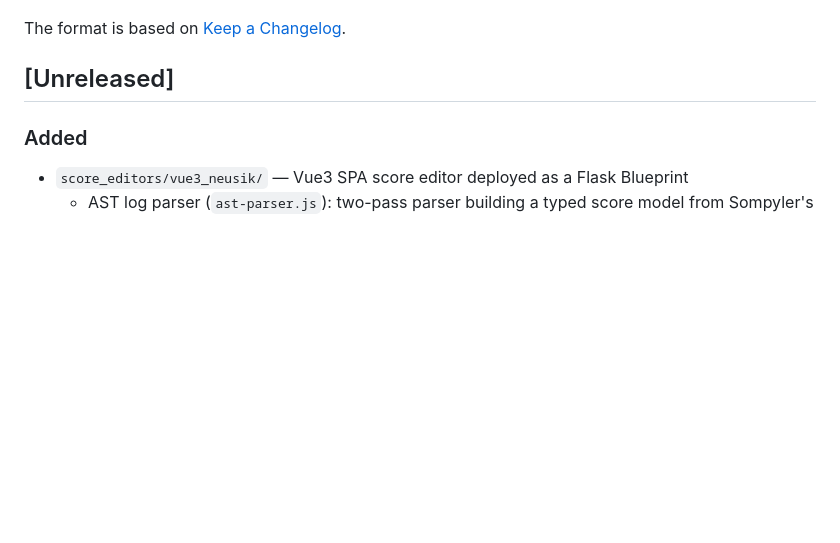
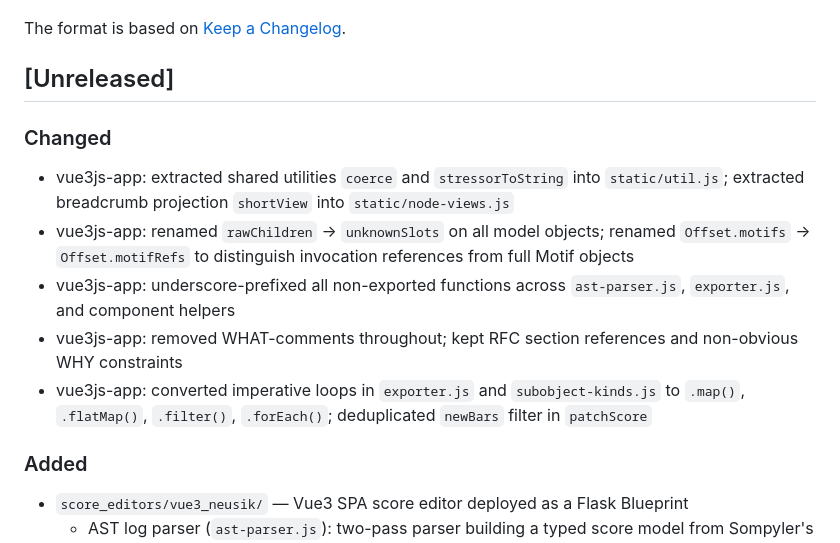
Before and after one commit to c0dev0id/sompAIler, a Markdown page: CHANGELOG.md, the part around the change. GitHub-like rendering; blank space fills up the shorter version.

Commit message:
changelog: document phases 0-3, 7-10 refactoring

```diff
--- a/CHANGELOG.md
+++ b/CHANGELOG.md
@@ -5,6 +5,14 @@ All notable changes to this project will be documented in this file.
 The format is based on [Keep a Changelog](https://keepachangelog.com/en/1.1.0/).
 
 ## [Unreleased]
+
+### Changed
+
+- vue3js-app: extracted shared utilities `coerce` and `stressorToString` into `static/util.js`; extracted breadcrumb projection `shortView` into `static/node-views.js`
+- vue3js-app: renamed `rawChildren` → `unknownSlots` on all model objects; renamed `Offset.motifs` → `Offset.motifRefs` to distinguish invocation references from full Motif objects
+- vue3js-app: underscore-prefixed all non-exported functions across `ast-parser.js`, `exporter.js`, and component helpers
+- vue3js-app: removed WHAT-comments throughout; kept RFC section references and non-obvious WHY constraints
+- vue3js-app: converted imperative loops in `exporter.js` and `subobject-kinds.js` to `.map()`, `.flatMap()`, `.filter()`, `.forEach()`; deduplicated `newBars` filter in `patchScore`
 
 ### Added
 
```
